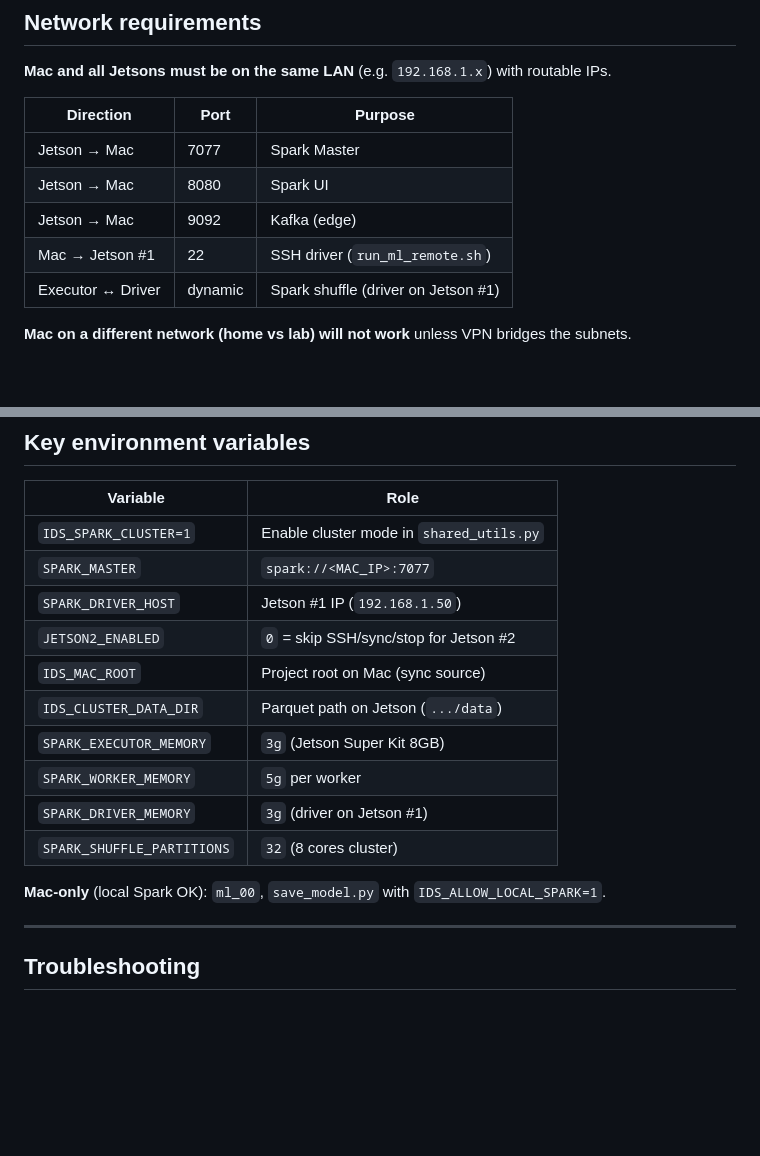
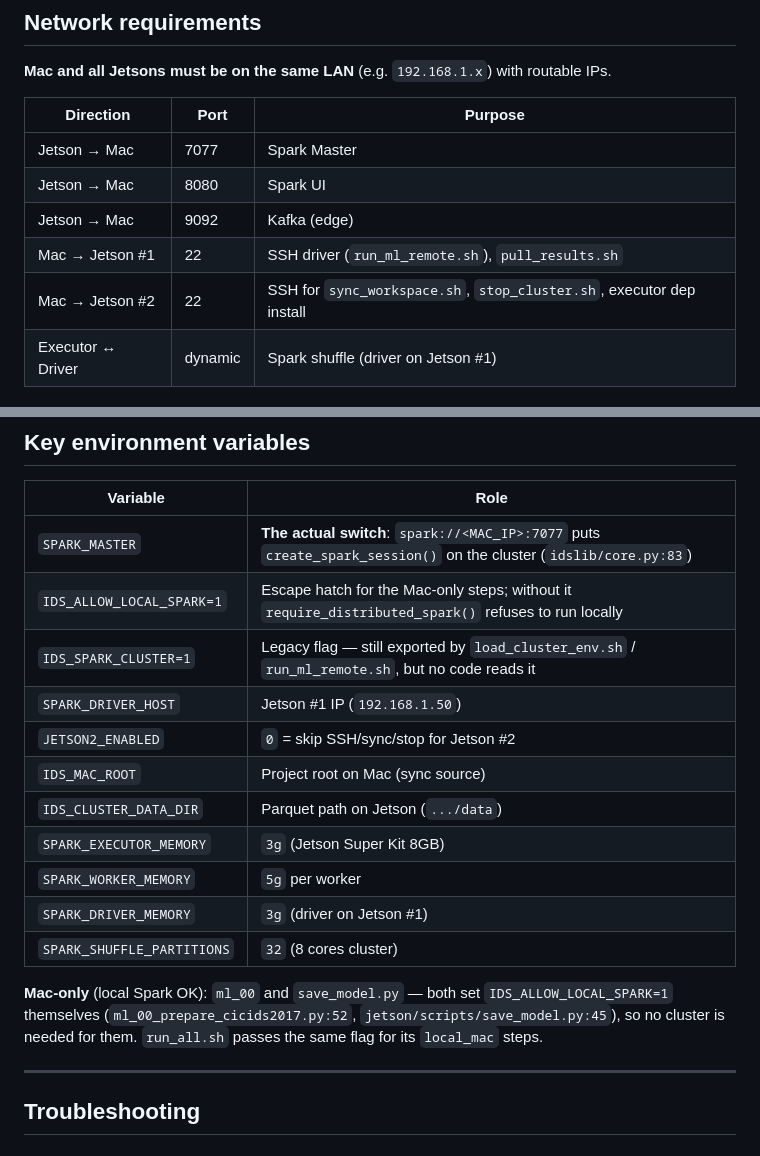
Before and after one commit to vuthainguyen1602/Thesis_IDS, a Markdown page: cluster/DISTRIBUTED_CLUSTER.md, 2 parts joined by grey strips. Rendered like a GitHub page; blank space fills up the shorter version.

Commit message:
docs: name the switch that actually puts Spark on the cluster
The env table credited IDS_SPARK_CLUSTER=1 with enabling cluster mode in
shared_utils.py. Four scripts export it and no Python reads it: what
decides is SPARK_MASTER starting with spark:// (idslib/core.py:83), with
IDS_ALLOW_LOCAL_SPARK=1 as the escape hatch require_distributed_spark()
checks. Document those two, keep the legacy flag labelled as such, and
fold in the duplicate SPARK_MASTER row.

Also add Mac -> Jetson #2 port 22 to the network table (sync_workspace,
stop_cluster and the executor dep install all SSH there), and note that
ml_00 and save_model.py set the local-Spark flag themselves.

```diff
--- a/cluster/DISTRIBUTED_CLUSTER.md
+++ b/cluster/DISTRIBUTED_CLUSTER.md
@@ -37,7 +37,8 @@ Spark UI (when cluster is up): http://192.168.1.165:8080 — expect **Alive Work
 | Jetson → Mac | 7077 | Spark Master |
 | Jetson → Mac | 8080 | Spark UI |
 | Jetson → Mac | 9092 | Kafka (edge) |
-| Mac → Jetson #1 | 22 | SSH driver (`run_ml_remote.sh`) |
+| Mac → Jetson #1 | 22 | SSH driver (`run_ml_remote.sh`), `pull_results.sh` |
+| Mac → Jetson #2 | 22 | SSH for `sync_workspace.sh`, `stop_cluster.sh`, executor dep install |
 | Executor ↔ Driver | dynamic | Spark shuffle (driver on Jetson #1) |
 
 **Mac on a different network (home vs lab) will not work** unless VPN bridges the subnets.
@@ -380,8 +381,9 @@ Or run individual scripts:
 
 | Variable | Role |
 |----------|------|
-| `IDS_SPARK_CLUSTER=1` | Enable cluster mode in `shared_utils.py` |
-| `SPARK_MASTER` | `spark://<MAC_IP>:7077` |
+| `SPARK_MASTER` | **The actual switch**: `spark://<MAC_IP>:7077` puts `create_spark_session()` on the cluster (`idslib/core.py:83`) |
+| `IDS_ALLOW_LOCAL_SPARK=1` | Escape hatch for the Mac-only steps; without it `require_distributed_spark()` refuses to run locally |
+| `IDS_SPARK_CLUSTER=1` | Legacy flag — still exported by `load_cluster_env.sh` / `run_ml_remote.sh`, but no code reads it |
 | `SPARK_DRIVER_HOST` | Jetson #1 IP (`192.168.1.50`) |
 | `JETSON2_ENABLED` | `0` = skip SSH/sync/stop for Jetson #2 |
 | `IDS_MAC_ROOT` | Project root on Mac (sync source) |
@@ -391,7 +393,10 @@ Or run individual scripts:
 | `SPARK_DRIVER_MEMORY` | `3g` (driver on Jetson #1) |
 | `SPARK_SHUFFLE_PARTITIONS` | `32` (8 cores cluster) |
 
-**Mac-only** (local Spark OK): `ml_00`, `save_model.py` with `IDS_ALLOW_LOCAL_SPARK=1`.
+**Mac-only** (local Spark OK): `ml_00` and `save_model.py` — both set
+`IDS_ALLOW_LOCAL_SPARK=1` themselves (`ml_00_prepare_cicids2017.py:52`,
+`jetson/scripts/save_model.py:45`), so no cluster is needed for them. `run_all.sh`
+passes the same flag for its `local_mac` steps.
 
 ---
 
```
